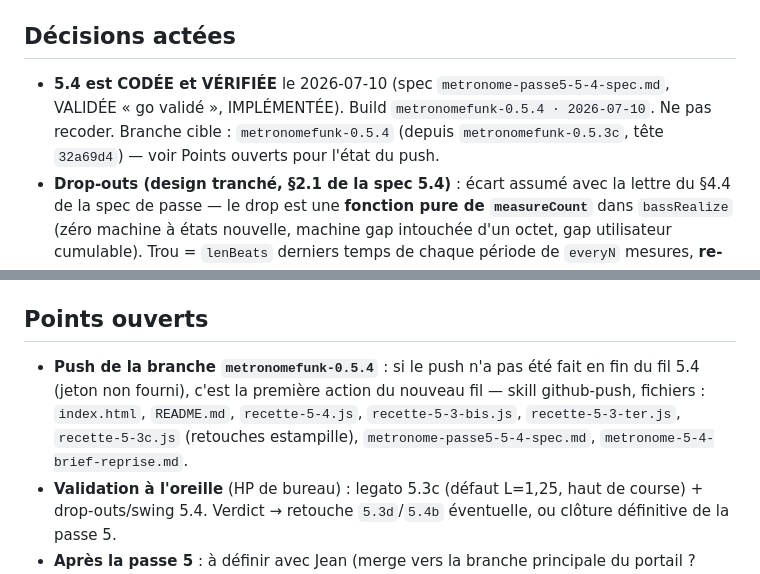
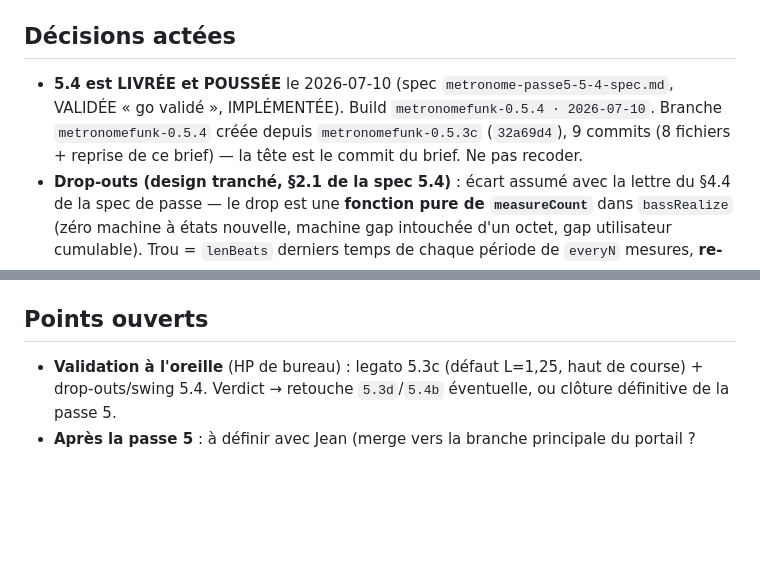
Before and after one commit to nmulongo-sys/metronome, a Markdown page: metronome-5-4-brief-reprise.md, 2 parts joined by grey strips. GitHub-like rendering; blank space fills up the shorter version.

Commit message:
5.4 : brief de reprise — push actée

```diff
--- a/metronome-5-4-brief-reprise.md
+++ b/metronome-5-4-brief-reprise.md
@@ -8,7 +8,7 @@ Métronome pédagogique du Portail Formation Musicale : application HTML **fichi
 
 ## Décisions actées
 
-- **5.4 est CODÉE et VÉRIFIÉE** le 2026-07-10 (spec `metronome-passe5-5-4-spec.md`, VALIDÉE « go validé », IMPLÉMENTÉE). Build `metronomefunk-0.5.4 · 2026-07-10`. Ne pas recoder. Branche cible : `metronomefunk-0.5.4` (depuis `metronomefunk-0.5.3c`, tête `32a69d4`) — voir Points ouverts pour l'état du push.
+- **5.4 est LIVRÉE et POUSSÉE** le 2026-07-10 (spec `metronome-passe5-5-4-spec.md`, VALIDÉE « go validé », IMPLÉMENTÉE). Build `metronomefunk-0.5.4 · 2026-07-10`. Branche `metronomefunk-0.5.4` créée depuis `metronomefunk-0.5.3c` (`32a69d4`), 9 commits (8 fichiers + reprise de ce brief) — la tête est le commit du brief. Ne pas recoder.
 - **Drop-outs (design tranché, §2.1 de la spec 5.4)** : écart assumé avec la lettre du §4.4 de la spec de passe — le drop est une **fonction pure de `measureCount`** dans `bassRealize` (zéro machine à états nouvelle, machine gap intouchée d'un octet, gap utilisateur cumulable). Trou = `lenBeats` derniers temps de chaque période de `everyN` mesures, **re-entrée sur The One** (FUNK-T1). Queues legato **raccourcies au bord** du trou (plancher 20 ms). À l'arrêt (`measureCount = 0`), jamais de trou. L'alternative « cible `bass` dans le gap unifié » a été **écartée**.
 - **Swing des 16es** : `S.bass.swingFollow` (case « La basse suit le swing », cochée par défaut) — pas impairs à `(i−1+2·sw)/16`, même formule par paires que `subPositions`, appliquée **avant** le test de drop (le trou s'évalue sur la position sonnée). `sw = 50 %` ⇒ identité stricte.
 - **Écran de jeu** : ligne `#playBassGroup` « Basse : activer · densité · drop-outs · ♪ accord », synchro **bidirectionnelle** avec `secBass` (`bassPlayRefresh`). La pastille d'accord = **témoin d'activité** (§5 de la spec de passe, dernier morceau livré) : pulse via la boucle rAF du curseur (`bassPulseCheck`), pas au scheduling. Groupe grisé/désactivé en famille ternaire.
@@ -37,7 +37,6 @@ Métronome pédagogique du Portail Formation Musicale : application HTML **fichi
 
 ## Points ouverts
 
-- **Push de la branche `metronomefunk-0.5.4`** : si le push n'a pas été fait en fin du fil 5.4 (jeton non fourni), c'est la première action du nouveau fil — skill github-push, fichiers : `index.html`, `README.md`, `recette-5-4.js`, `recette-5-3-bis.js`, `recette-5-3-ter.js`, `recette-5-3c.js` (retouches estampille), `metronome-passe5-5-4-spec.md`, `metronome-5-4-brief-reprise.md`.
 - **Validation à l'oreille** (HP de bureau) : legato 5.3c (défaut L=1,25, haut de course) + drop-outs/swing 5.4. Verdict → retouche `5.3d`/`5.4b` éventuelle, ou clôture définitive de la passe 5.
 - **Après la passe 5** : à définir avec Jean (merge vers la branche principale du portail ? passe 6 ?). Rien d'acté.
 - Limites latentes reconduites : `DEG_SEMI['3']` = tierce majeure fixe (sans effet, aucun gabarit n'utilise le degré `3`) ; section basse hors i18n EN/PT (lot à part).
```
